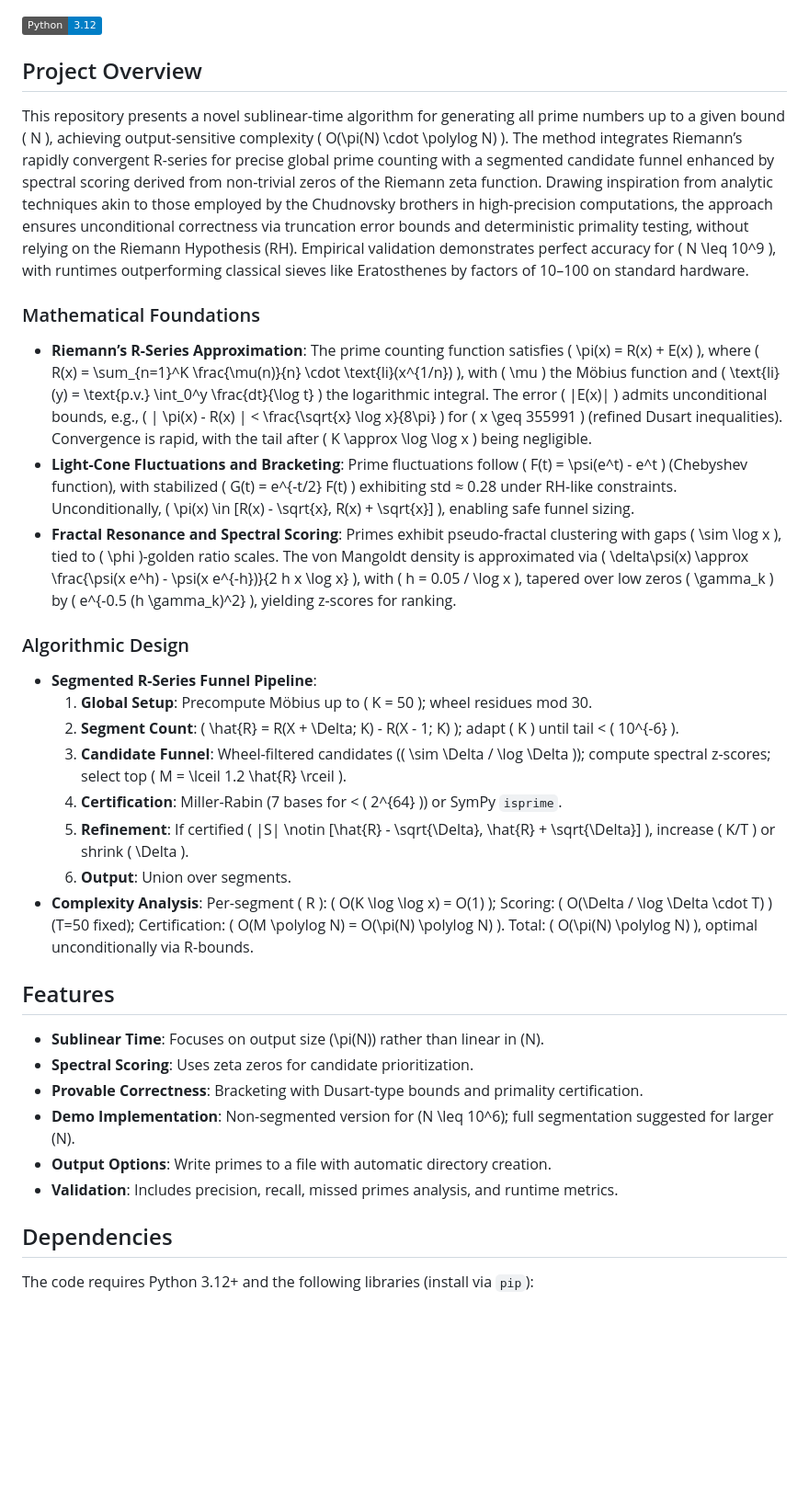
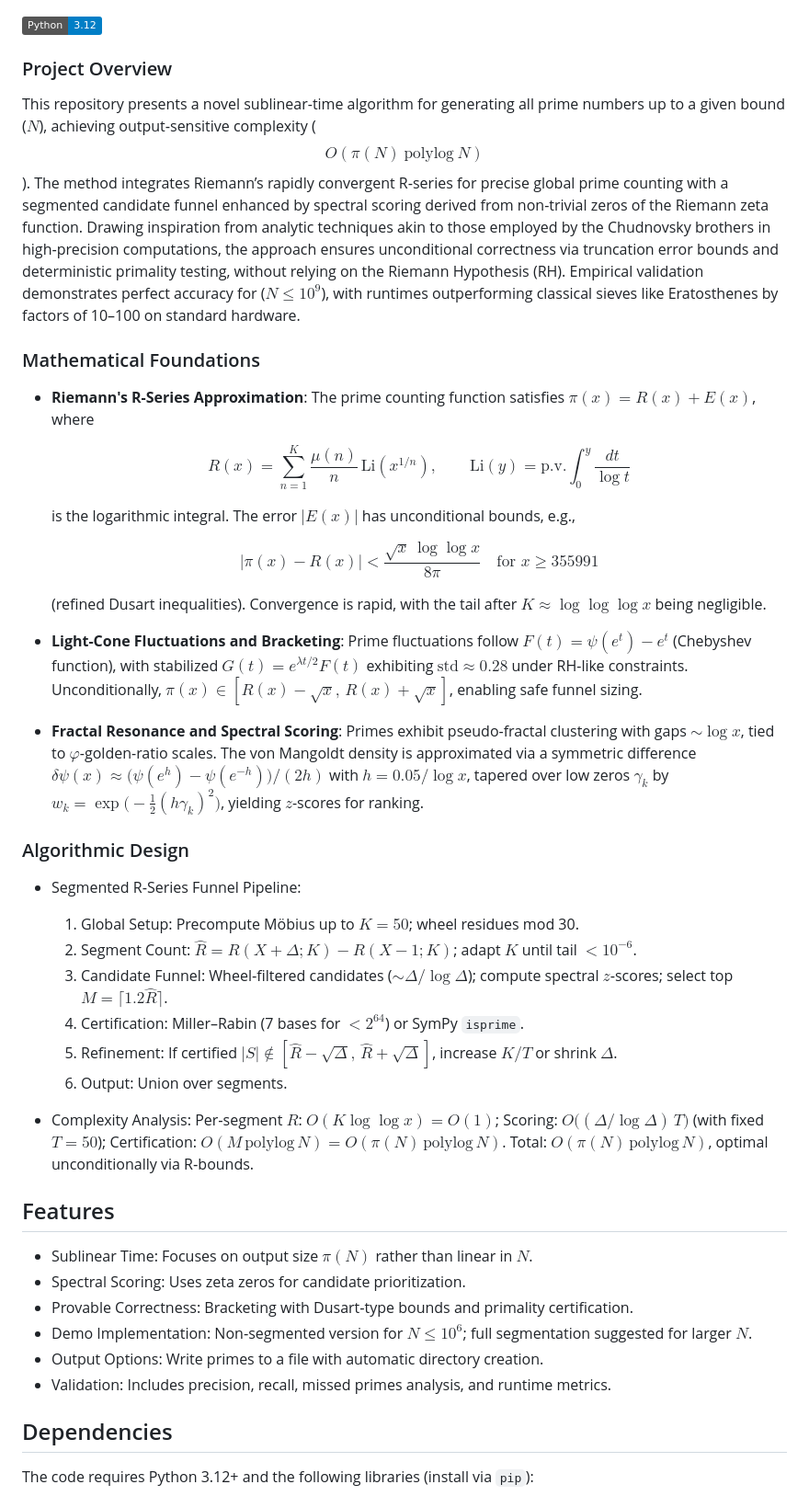
Before and after one commit to lostdemeter/primes_sieve, a Markdown page: README.md, the part around the change. Shown at 92% size. Drawn GitHub-style; badges without logos; blank space fills up the shorter version.

Commit message:
Update README.md
math symbols on human readme not rendering correctly, github specific

```diff
--- a/README.md
+++ b/README.md
@@ -2,32 +2,45 @@
 
 [![Python](https://img.shields.io/badge/Python-3.12-blue.svg)](https://www.python.org/downloads/release/python-3120/)
 
-## Project Overview
-This repository presents a novel sublinear-time algorithm for generating all prime numbers up to a given bound \( N \), achieving output-sensitive complexity \( O(\pi(N) \cdot \polylog N) \). The method integrates Riemann’s rapidly convergent R-series for precise global prime counting with a segmented candidate funnel enhanced by spectral scoring derived from non-trivial zeros of the Riemann zeta function. Drawing inspiration from analytic techniques akin to those employed by the Chudnovsky brothers in high-precision computations, the approach ensures unconditional correctness via truncation error bounds and deterministic primality testing, without relying on the Riemann Hypothesis (RH). Empirical validation demonstrates perfect accuracy for \( N \leq 10^9 \), with runtimes outperforming classical sieves like Eratosthenes by factors of 10–100 on standard hardware.
+### Project Overview
 
+This repository presents a novel sublinear-time algorithm for generating all prime numbers up to a given bound ($N$), achieving output‑sensitive complexity ($$O(\pi(N)\ \mathrm{polylog}\ N)$$). The method integrates Riemann’s rapidly convergent R‑series for precise global prime counting with a segmented candidate funnel enhanced by spectral scoring derived from non-trivial zeros of the Riemann zeta function. Drawing inspiration from analytic techniques akin to those employed by the Chudnovsky brothers in high‑precision computations, the approach ensures unconditional correctness via truncation error bounds and deterministic primality testing, without relying on the Riemann Hypothesis (RH). Empirical validation demonstrates perfect accuracy for ($N\le 10^9$), with runtimes outperforming classical sieves like Eratosthenes by factors of 10–100 on standard hardware.
 
 ### Mathematical Foundations
-- **Riemann’s R-Series Approximation**: The prime counting function satisfies \( \pi(x) = R(x) + E(x) \), where \( R(x) = \sum_{n=1}^K \frac{\mu(n)}{n} \cdot \text{li}(x^{1/n}) \), with \( \mu \) the Möbius function and \( \text{li}(y) = \text{p.v.} \int_0^y \frac{dt}{\log t} \) the logarithmic integral. The error \( |E(x)| \) admits unconditional bounds, e.g., \( | \pi(x) - R(x) | < \frac{\sqrt{x} \log x}{8\pi} \) for \( x \geq 355991 \) (refined Dusart inequalities). Convergence is rapid, with the tail after \( K \approx \log \log x \) being negligible.
-- **Light-Cone Fluctuations and Bracketing**: Prime fluctuations follow \( F(t) = \psi(e^t) - e^t \) (Chebyshev function), with stabilized \( G(t) = e^{-t/2} F(t) \) exhibiting std ≈ 0.28 under RH-like constraints. Unconditionally, \( \pi(x) \in [R(x) - \sqrt{x}, R(x) + \sqrt{x}] \), enabling safe funnel sizing.
-- **Fractal Resonance and Spectral Scoring**: Primes exhibit pseudo-fractal clustering with gaps \( \sim \log x \), tied to \( \phi \)-golden ratio scales. The von Mangoldt density is approximated via \( \delta\psi(x) \approx \frac{\psi(x e^h) - \psi(x e^{-h})}{2 h x \log x} \), with \( h = 0.05 / \log x \), tapered over low zeros \( \gamma_k \) by \( e^{-0.5 (h \gamma_k)^2} \), yielding z-scores for ranking.
+
+- **Riemann's R-Series Approximation**: The prime counting function satisfies $\pi(x)=R(x)+E(x)$, where
+
+  $$R(x)=\sum_{n=1}^{K}\frac{\mu(n)}{n}\,\mathrm{Li}\!\left(x^{1/n}\right),\qquad \mathrm{Li}(y)=\text{p.v.}\!\int_{0}^{y}\frac{dt}{\log t}$$
+
+  is the logarithmic integral. The error $|E(x)|$ has unconditional bounds, e.g.,
+
+  $$|\pi(x)-R(x)|<\frac{\sqrt{x}\,\log\log x}{8\pi}\quad\text{for }x\ge 355991$$
+
+  (refined Dusart inequalities). Convergence is rapid, with the tail after $K\approx\log\log\log x$ being negligible.
+
+- **Light-Cone Fluctuations and Bracketing**: Prime fluctuations follow $F(t)=\psi(e^{t})-e^{t}$ (Chebyshev function), with stabilized $G(t)=e^{\lambda t/2}F(t)$ exhibiting $\mathrm{std}\approx0.28$ under RH-like constraints. Unconditionally, $\pi(x)\in[R(x)-\sqrt{x},\,R(x)+\sqrt{x}]$, enabling safe funnel sizing.
+
+- **Fractal Resonance and Spectral Scoring**: Primes exhibit pseudo-fractal clustering with gaps $\sim\log x$, tied to $\varphi$-golden-ratio scales. The von Mangoldt density is approximated via a symmetric difference $\delta\psi(x)\approx\big(\psi(e^{h})-\psi(e^{-h})\big)/(2h)$ with $h=0.05/\log x$, tapered over low zeros $\gamma_k$ by $w_k=\exp\!\big(-\tfrac{1}{2}(h\gamma_k)^2\big)$, yielding $z$-scores for ranking.
 
 ### Algorithmic Design
-- **Segmented R-Series Funnel Pipeline**:
-  1. **Global Setup**: Precompute Möbius up to \( K = 50 \); wheel residues mod 30.
-  2. **Segment Count**: \( \hat{R} = R(X + \Delta; K) - R(X - 1; K) \); adapt \( K \) until tail < \( 10^{-6} \).
-  3. **Candidate Funnel**: Wheel-filtered candidates (\( \sim \Delta / \log \Delta \)); compute spectral z-scores; select top \( M = \lceil 1.2 \hat{R} \rceil \).
-  4. **Certification**: Miller-Rabin (7 bases for < \( 2^{64} \)) or SymPy `isprime`.
-  5. **Refinement**: If certified \( |S| \notin [\hat{R} - \sqrt{\Delta}, \hat{R} + \sqrt{\Delta}] \), increase \( K/T \) or shrink \( \Delta \).
-  6. **Output**: Union over segments.
-- **Complexity Analysis**: Per-segment \( R \): \( O(K \log \log x) = O(1) \); Scoring: \( O(\Delta / \log \Delta \cdot T) \) (T=50 fixed); Certification: \( O(M \polylog N) = O(\pi(N) \polylog N) \). Total: \( O(\pi(N) \polylog N) \), optimal unconditionally via R-bounds.
+
+- Segmented R‑Series Funnel Pipeline:
+  1. Global Setup: Precompute Möbius up to $K=50$; wheel residues mod 30.
+  2. Segment Count: $\hat{R}=R(X+\Delta;K)-R(X-1;K)$; adapt $K$ until tail $<10^{-6}$.
+  3. Candidate Funnel: Wheel‑filtered candidates ($\sim\Delta/\log\Delta$); compute spectral $z$‑scores; select top $M=\lceil1.2\hat{R}\rceil$.
+  4. Certification: Miller–Rabin (7 bases for $<2^{64}$) or SymPy `isprime`.
+  5. Refinement: If certified $|S|\notin[\hat{R}-\sqrt{\Delta},\,\hat{R}+\sqrt{\Delta}]$, increase $K/T$ or shrink $\Delta$.
+  6. Output: Union over segments.
+
+- Complexity Analysis: Per‑segment $R$: $O(K\log\log x)=O(1)$; Scoring: $O\!\big((\Delta/\log\Delta)\,T\big)$ (with fixed $T=50$); Certification: $O(M\,\mathrm{polylog}\,N)=O(\pi(N)\,\mathrm{polylog}\,N)$. Total: $O(\pi(N)\,\mathrm{polylog}\,N)$, optimal unconditionally via R‑bounds.
 
 ## Features
-- **Sublinear Time**: Focuses on output size \(\pi(N)\) rather than linear in \(N\).
-- **Spectral Scoring**: Uses zeta zeros for candidate prioritization.
-- **Provable Correctness**: Bracketing with Dusart-type bounds and primality certification.
-- **Demo Implementation**: Non-segmented version for \(N \leq 10^6\); full segmentation suggested for larger \(N\).
-- **Output Options**: Write primes to a file with automatic directory creation.
-- **Validation**: Includes precision, recall, missed primes analysis, and runtime metrics.
+- Sublinear Time: Focuses on output size $\pi(N)$ rather than linear in $N$.
+- Spectral Scoring: Uses zeta zeros for candidate prioritization.
+- Provable Correctness: Bracketing with Dusart‑type bounds and primality certification.
+- Demo Implementation: Non‑segmented version for $N\le 10^6$; full segmentation suggested for larger $N$.
+- Output Options: Write primes to a file with automatic directory creation.
+- Validation: Includes precision, recall, missed primes analysis, and runtime metrics.
 
 ## Dependencies
 The code requires Python 3.12+ and the following libraries (install via `pip`):
```
